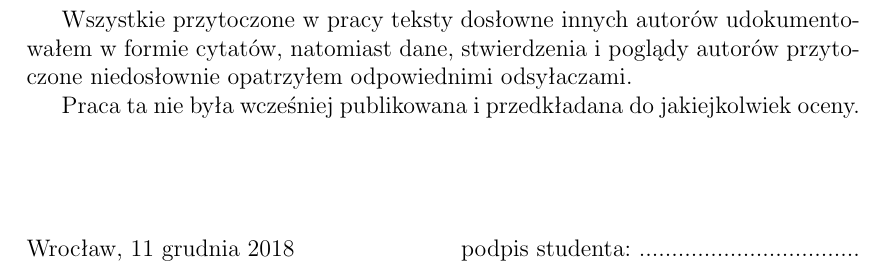
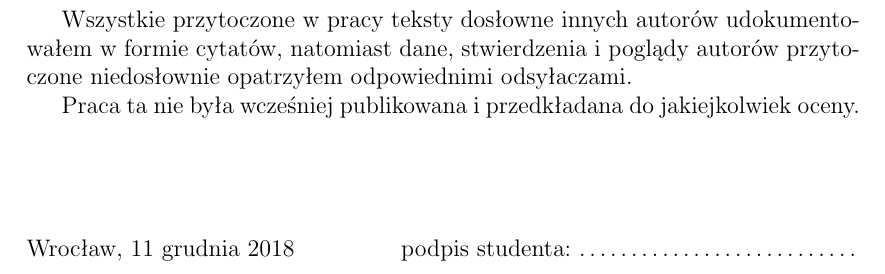
Before and after one commit to kk0walski/scrumPoker, a LaTeX document (Latex/oswiadczenie.tex): part of the page, cut so that both start at the same text. Compiled offline with pdfLaTeX.

Commit message:
oswiadczenie.

```diff
--- a/Latex/oswiadczenie.tex
+++ b/Latex/oswiadczenie.tex
@@ -29,7 +29,7 @@ Praca ta nie była wcześniej publikowana i przedkładana do jakiejkolwiek oceny
 
 \vspace{2cm}
 
-\noindent Wrocław, \today \hfill podpis studenta: ..................................
+\noindent Wrocław, \today \hfill podpis studenta: \dots\dots\dots\dots\dots\dots\dots\dots\dots
 
 
 \end{document}
```
Also changed, not shown: Latex/oswiadczenie.pdf.
